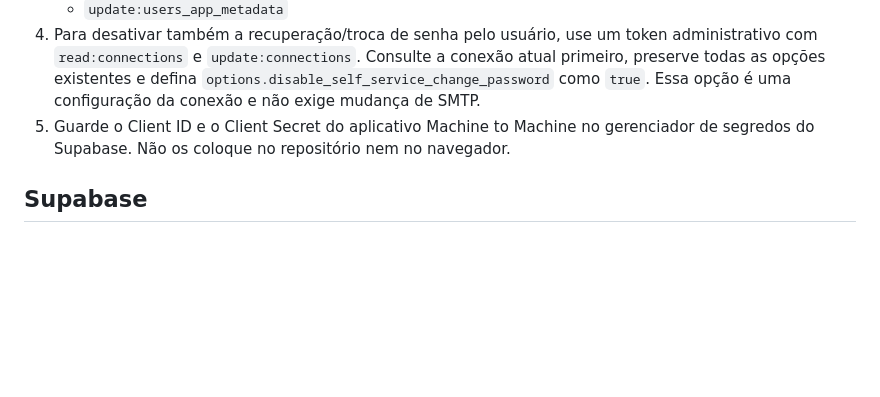
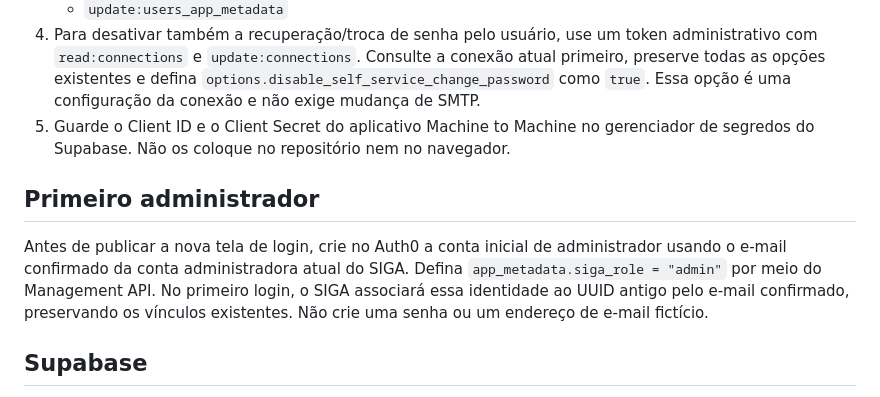
Before and after one commit to robert123art-cpu/site-igreja, a Markdown page: docs/SIGA_AUTH0_SETUP.md, the part around the change. Drawn GitHub-style; blank space fills up the shorter version.

Commit message:
Document the initial Auth0 admin bootstrap

```diff
--- a/docs/SIGA_AUTH0_SETUP.md
+++ b/docs/SIGA_AUTH0_SETUP.md
@@ -29,6 +29,10 @@ O cadastro público dessa conexão foi desativado. Não há alterações de SMTP
 4. Para desativar também a recuperação/troca de senha pelo usuário, use um token administrativo com `read:connections` e `update:connections`. Consulte a conexão atual primeiro, preserve todas as opções existentes e defina `options.disable_self_service_change_password` como `true`. Essa opção é uma configuração da conexão e não exige mudança de SMTP.
 5. Guarde o Client ID e o Client Secret do aplicativo Machine to Machine no gerenciador de segredos do Supabase. Não os coloque no repositório nem no navegador.
 
+## Primeiro administrador
+
+Antes de publicar a nova tela de login, crie no Auth0 a conta inicial de administrador usando o e-mail confirmado da conta administradora atual do SIGA. Defina `app_metadata.siga_role = "admin"` por meio do Management API. No primeiro login, o SIGA associará essa identidade ao UUID antigo pelo e-mail confirmado, preservando os vínculos existentes. Não crie uma senha ou um endereço de e-mail fictício.
+
 ## Supabase
 
 1. Em **Authentication → Sign In / Providers → Third-Party Auth**, adicione o Auth0 com tenant `dev-bggmfdxl7xrd7z2c` e região `us`, se solicitada. O emissor usado nas políticas é `https://dev-bggmfdxl7xrd7z2c.us.auth0.com/`.
```
